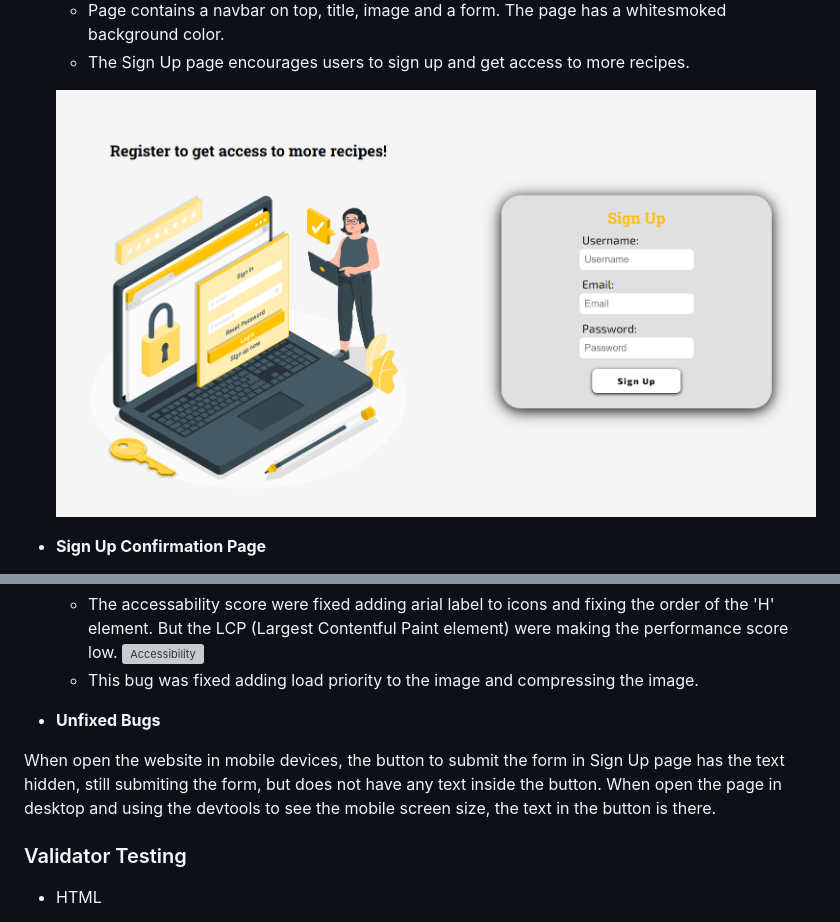
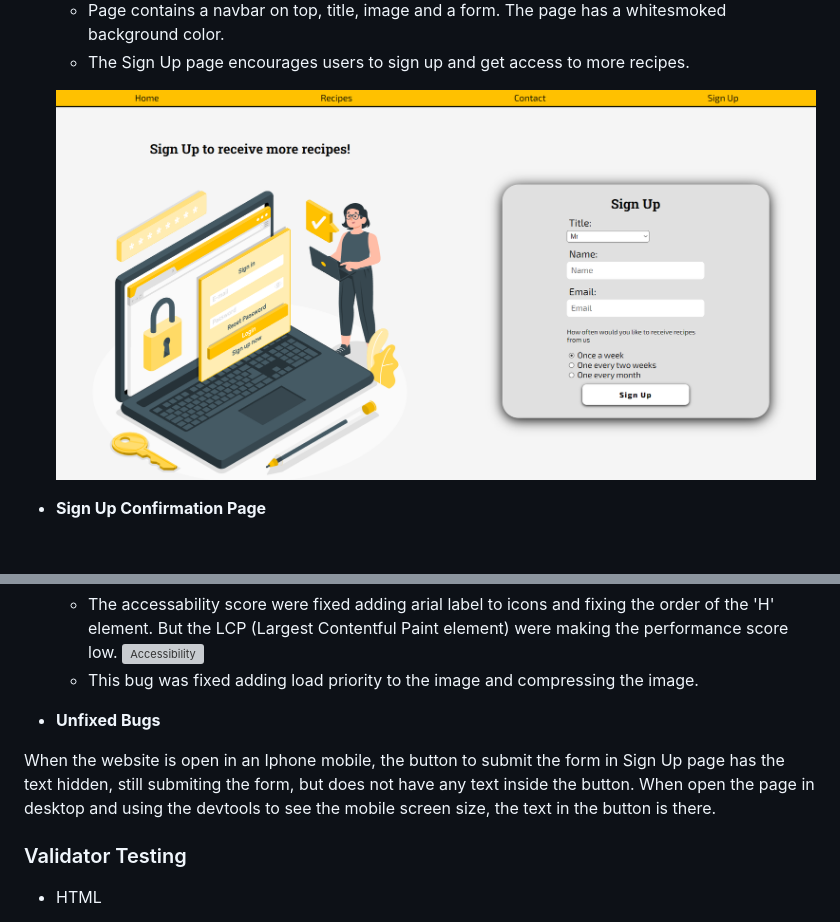
Before and after one commit to Jonatas-01/delightful-bite, a Markdown page: README.md, 2 parts joined by grey strips. Rendered like a GitHub page; pictures changed too: assets/media/readme-img/sign-up.png; blank space fills up the shorter version; grey boxes are pictures that could not be loaded.

Commit message:
sign up image to readme change

```diff
--- a/README.md
+++ b/README.md
@@ -102,7 +102,7 @@ The user will be able to see our brief description of the recipe on the homepage
 
 - __Unfixed Bugs__
 
-When open the website in mobile devices, the button to submit the form in Sign Up page has the text hidden, still submiting the form, but does not have any text inside the button. When open the page in desktop and using the devtools to see the mobile screen size, the text in the button is there.
+When the website is open in an Iphone mobile, the button to submit the form in Sign Up page has the text hidden, still submiting the form, but does not have any text inside the button. When open the page in desktop and using the devtools to see the mobile screen size, the text in the button is there.
 
 ### Validator Testing
 
```
